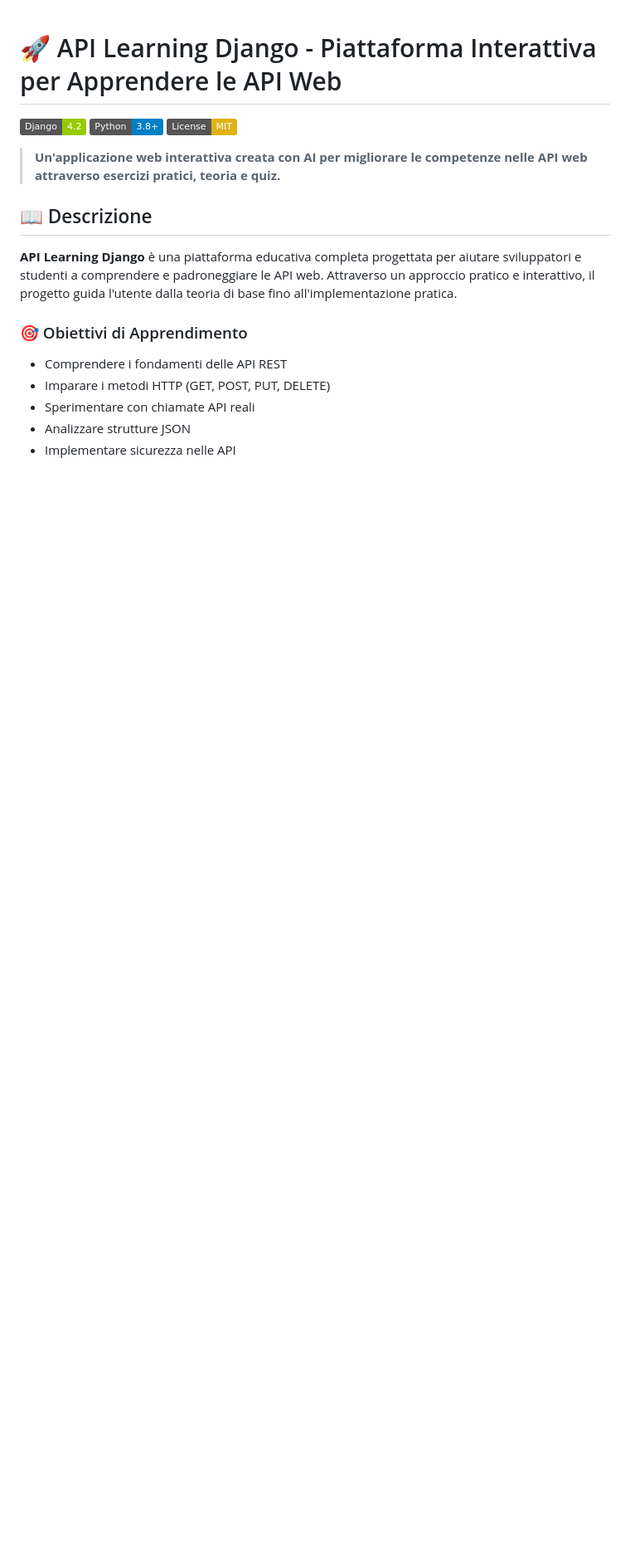
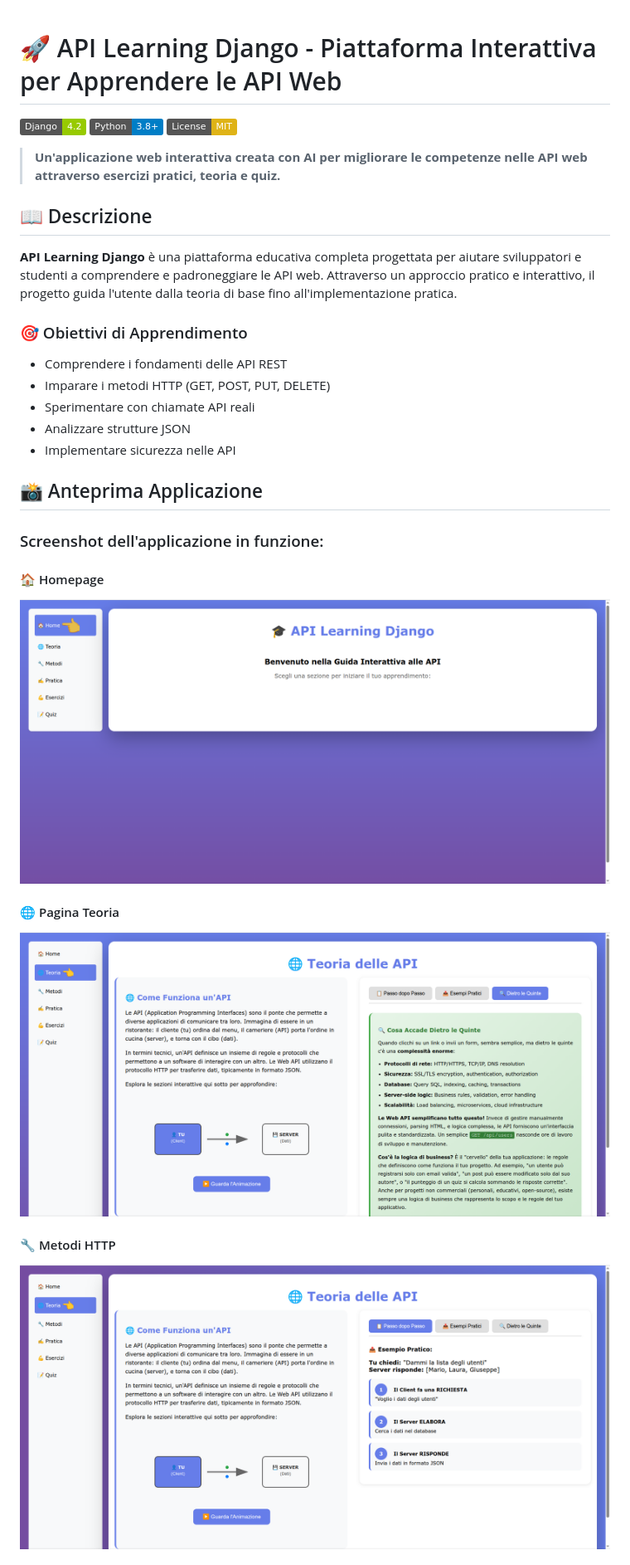
Before and after one commit to wildlux/API_Study_with_Django, a Markdown page: README.md, the part around the change printed below. Shown: that part at 83% size. GitHub-like rendering; badges without logos; blank space fills up the shorter version.

```diff
--- a/README.md
+++ b/README.md
@@ -16,3 +16,17 @@
 - Sperimentare con chiamate API reali
 - Analizzare strutture JSON
 - Implementare sicurezza nelle API
+
+## 📸 Anteprima Applicazione
+
+### Screenshot dell'applicazione in funzione:
+
+#### 🏠 Homepage
+![Homepage](SCREENSHOT_software/Schermata_20251213_003834.png)
+
+#### 🌐 Pagina Teoria
+![Teoria](SCREENSHOT_software/Schermata_20251213_003842.png)
+
+#### 🔧 Metodi HTTP
+![Metodi](SCREENSHOT_software/Schermata_20251213_003851.png)
+
```
Also changed, not shown: other parts of README.md (+33 -0 lines).
